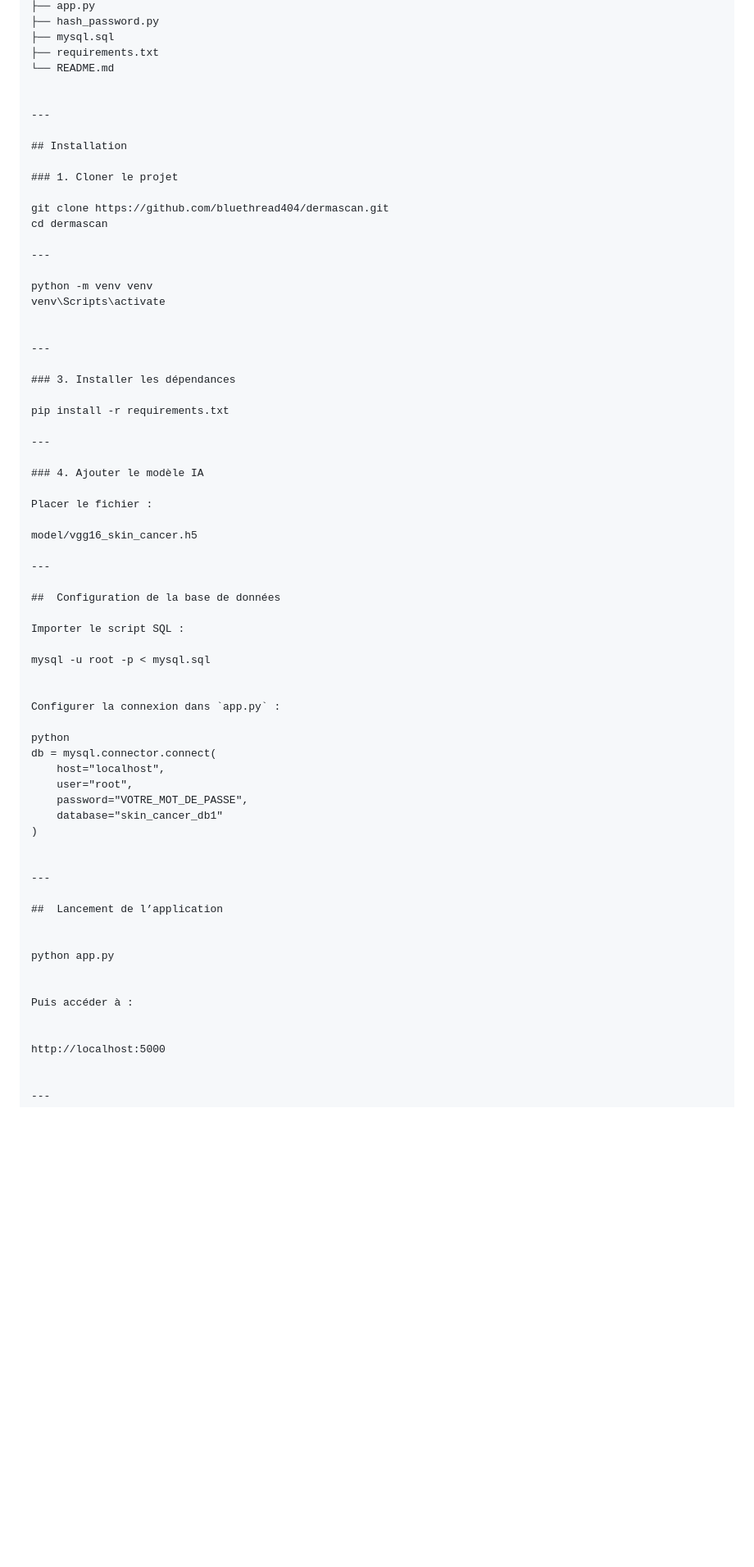
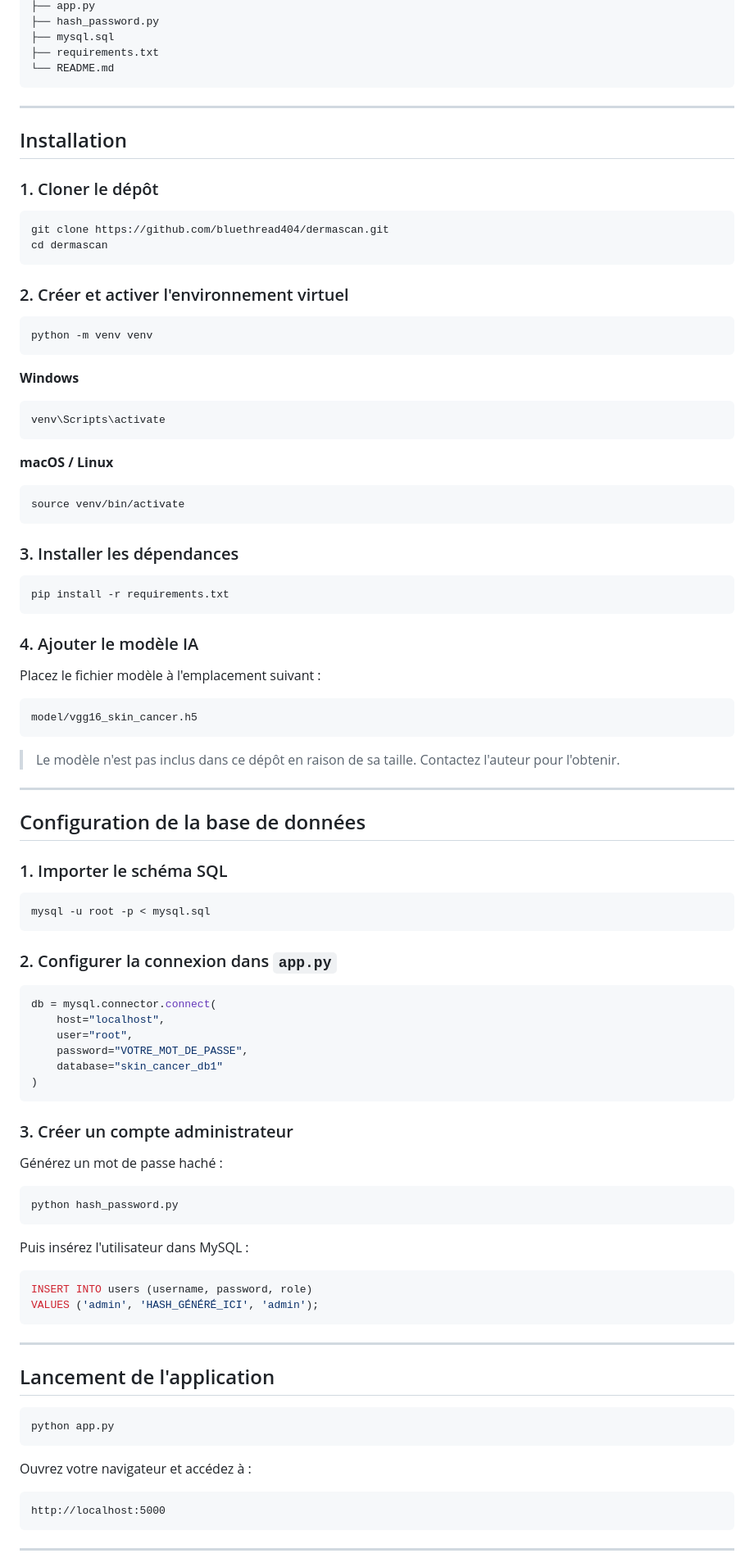
Before and after one commit to bluethread404/dermascan, a Markdown page: README.md, the part around one of its changes. Shown at 82% size. Drawn GitHub-style; blank space fills up the shorter version.

````diff
--- a/README.md
+++ b/README.md
@@ -153,70 +159,100 @@ PROJET AI/
 ├── mysql.sql
 ├── requirements.txt
 └── README.md
-
+```
 
 ---
 
-## Installation
+##  Installation
 
-### 1. Cloner le projet
+### 1. Cloner le dépôt
 
+```bash
 git clone https://github.com/bluethread404/dermascan.git
 cd dermascan
+```
 
----
+### 2. Créer et activer l'environnement virtuel
 
+```bash
 python -m venv venv
+```
+
+**Windows**
+```bash
 venv\Scripts\activate
+```
 
-
----
+**macOS / Linux**
+```bash
+source venv/bin/activate
+```
 
 ### 3. Installer les dépendances
 
+```bash
 pip install -r requirements.txt
-
----
+```
 
 ### 4. Ajouter le modèle IA
 
-Placer le fichier :
+Placez le fichier modèle à l'emplacement suivant :
 
+```
 model/vgg16_skin_cancer.h5
+```
+
+> Le modèle n'est pas inclus dans ce dépôt en raison de sa taille. Contactez l'auteur pour l'obtenir.
 
 ---
 
 ##  Configuration de la base de données
 
-Importer le script SQL :
+### 1. Importer le schéma SQL
 
+```bash
 mysql -u root -p < mysql.sql
+```
 
+### 2. Configurer la connexion dans `app.py`
 
-Configurer la connexion dans `app.py` :
-
-python
+```python
 db = mysql.connector.connect(
     host="localhost",
     user="root",
     password="VOTRE_MOT_DE_PASSE",
     database="skin_cancer_db1"
 )
+```
 
+### 3. Créer un compte administrateur
+
+Générez un mot de passe haché :
+
+```bash
+python hash_password.py
+```
+
+Puis insérez l'utilisateur dans MySQL :
+
+```sql
+INSERT INTO users (username, password, role)
+VALUES ('admin', 'HASH_GÉNÉRÉ_ICI', 'admin');
+```
 
 ---
 
-##  Lancement de l’application
+##  Lancement de l'application
 
+```bash
+python app.py
+```
 
-python app.py
+Ouvrez votre navigateur et accédez à :
 
-
-Puis accéder à :
-
-
+```
 http://localhost:5000
-
+```
 
 ---
 
````
Also changed, not shown: other parts of README.md (+89 -72 lines).
